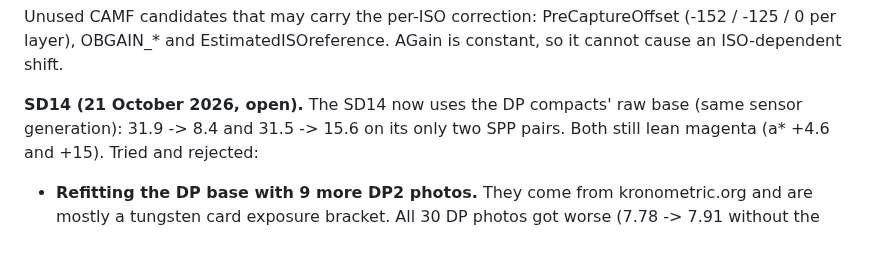
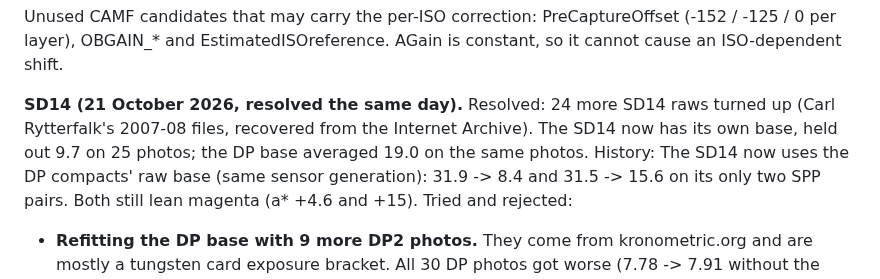
Before and after one commit to biopoetic/foveon-lab, a Markdown page: docs/accuracy-roadmap.md, the part around the change. Rendered like a GitHub page; blank space fills up the shorter version.

Commit message:
roadmap: SD14 resolved - own base from 25 photos
Co-Authored-By: Claude Opus 5.5 <noreply@anthropic.com>

```diff
--- a/docs/accuracy-roadmap.md
+++ b/docs/accuracy-roadmap.md
@@ -359,7 +359,9 @@ Unused CAMF candidates that may carry the per-ISO correction: PreCaptureOffset (
 per layer), OBGAIN_* and EstimatedISOreference. AGain is constant, so it cannot cause an
 ISO-dependent shift.
 
-**SD14 (21 October 2026, open).** The SD14 now uses the DP compacts' raw base (same sensor generation):
+**SD14 (21 October 2026, resolved the same day).** Resolved: 24 more SD14 raws turned up (Carl
+Rytterfalk's 2007-08 files, recovered from the Internet Archive). The SD14 now has its own base,
+held out 9.7 on 25 photos; the DP base averaged 19.0 on the same photos. History: The SD14 now uses the DP compacts' raw base (same sensor generation):
 31.9 -> 8.4 and 31.5 -> 15.6 on its only two SPP pairs. Both still lean magenta (a* +4.6 and +15).
 Tried and rejected:
 - **Refitting the DP base with 9 more DP2 photos.** They come from kronometric.org and are mostly a
```
